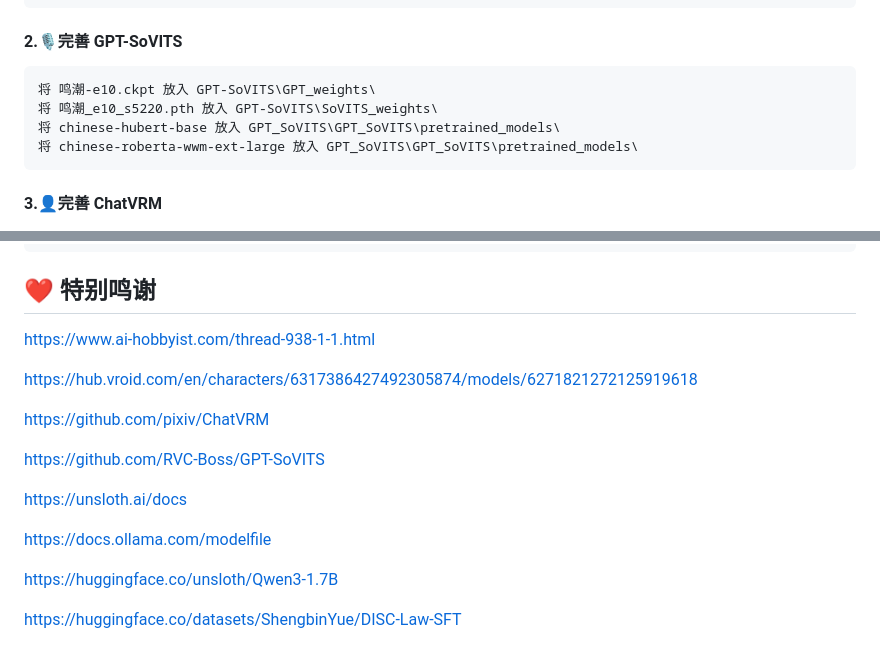
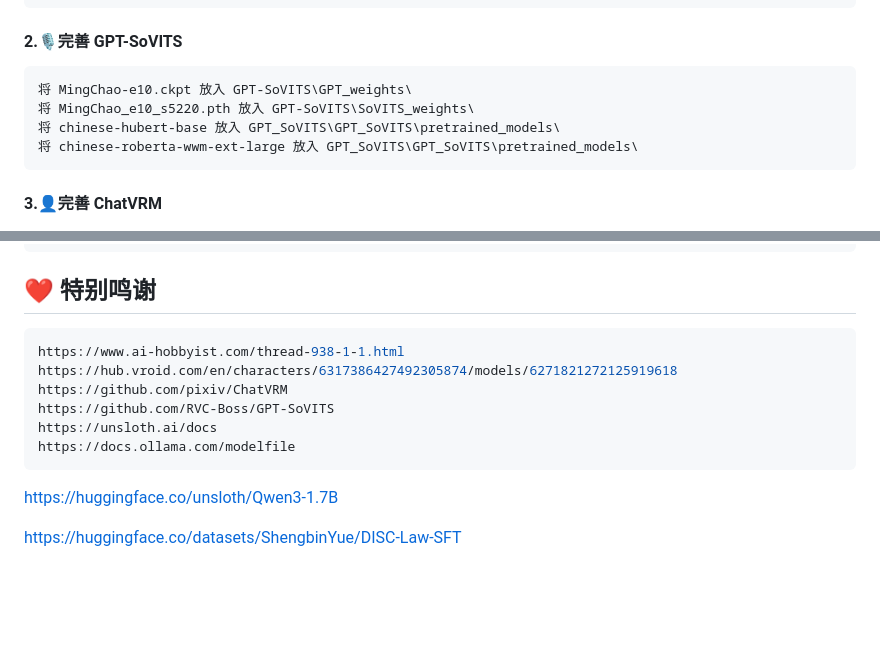
Before and after one commit to DerpZhenjun/Partlawyer-LAA, a Markdown page: README.md, 2 parts joined by grey strips. Rendered like a GitHub page; blank space fills up the shorter version.

````diff
--- a/README.md
+++ b/README.md
@@ -40,8 +40,8 @@ cd Partlawyer-LAA
 
 #### 2.🎙️完善 GPT-SoVITS
 ```bash
-将 鸣潮-e10.ckpt 放入 GPT-SoVITS\GPT_weights\
-将 鸣潮_e10_s5220.pth 放入 GPT-SoVITS\SoVITS_weights\
+将 MingChao-e10.ckpt 放入 GPT-SoVITS\GPT_weights\
+将 MingChao_e10_s5220.pth 放入 GPT-SoVITS\SoVITS_weights\
 将 chinese-hubert-base 放入 GPT_SoVITS\GPT_SoVITS\pretrained_models\
 将 chinese-roberta-wwm-ext-large 放入 GPT_SoVITS\GPT_SoVITS\pretrained_models\
 ```
@@ -91,17 +91,14 @@ python train.py
 ```
 
 ## ❤️ 特别鸣谢
+```bash
 https://www.ai-hobbyist.com/thread-938-1-1.html
-
 https://hub.vroid.com/en/characters/6317386427492305874/models/6271821272125919618
-
 https://github.com/pixiv/ChatVRM
-
 https://github.com/RVC-Boss/GPT-SoVITS
-
 https://unsloth.ai/docs
-
 https://docs.ollama.com/modelfile
+```
 
 https://huggingface.co/unsloth/Qwen3-1.7B
 
````
